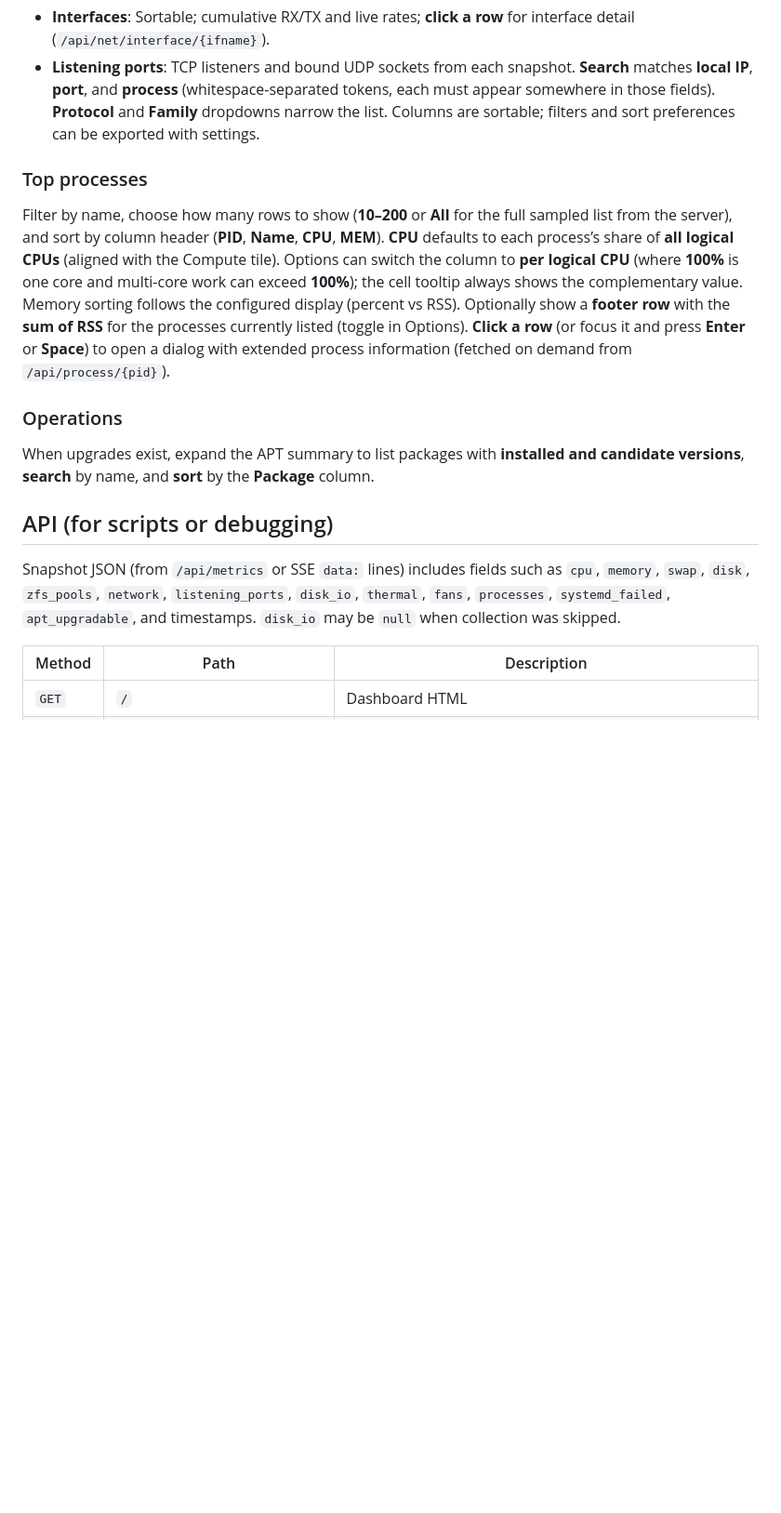
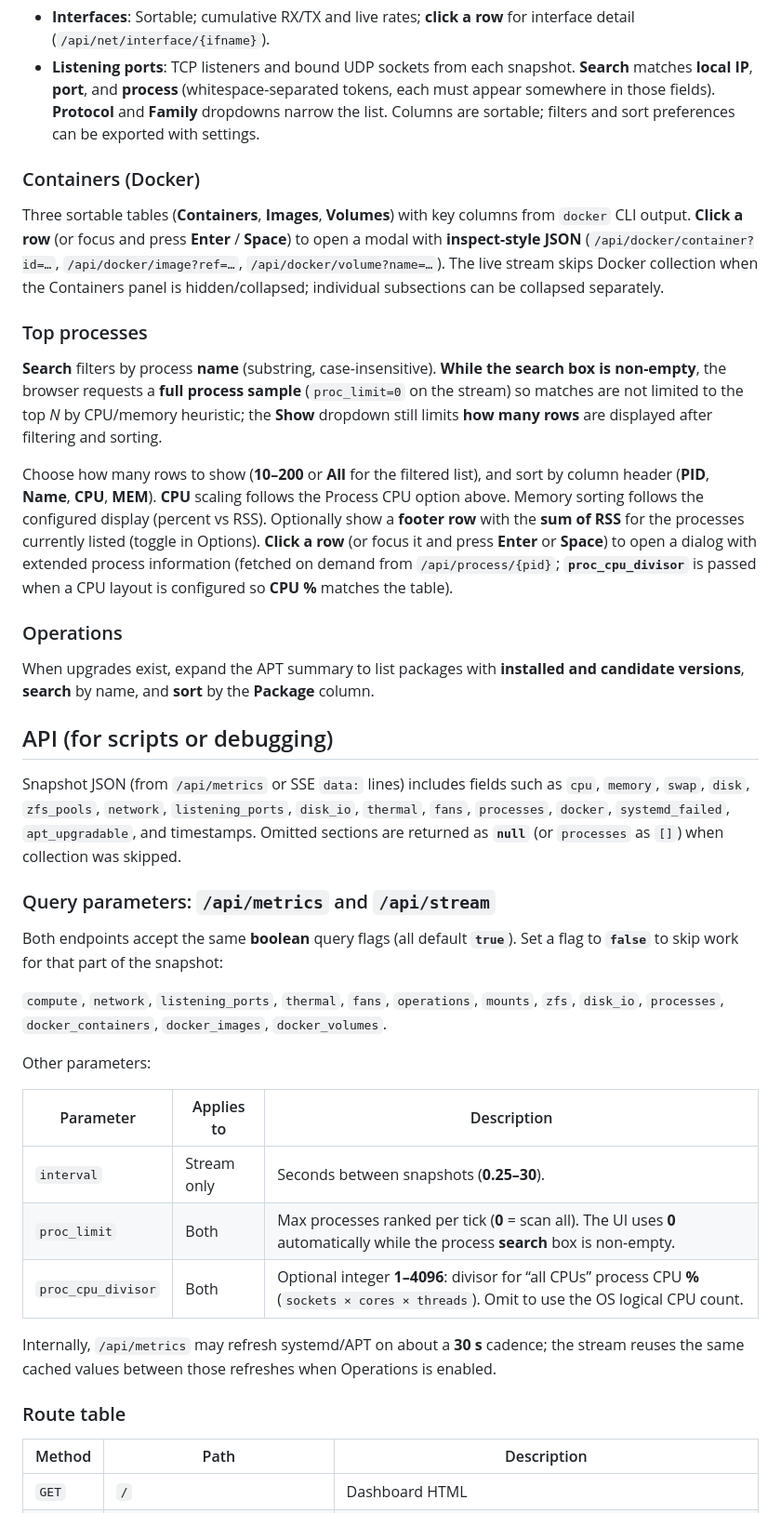
Before and after one commit to kenwi/mission-control, a Markdown page: README.md, the part around one of its changes. Shown at 93% size. Rendered like a GitHub page; blank space fills up the shorter version.

```diff
--- a/README.md
+++ b/README.md
@@ -80,9 +86,15 @@ Preferences live in the browser’s **localStorage**. A full export includes key
 - **Interfaces**: Sortable; cumulative RX/TX and live rates; **click a row** for interface detail (`/api/net/interface/{ifname}`).
 - **Listening ports**: TCP listeners and bound UDP sockets from each snapshot. **Search** matches **local IP**, **port**, and **process** (whitespace-separated tokens, each must appear somewhere in those fields). **Protocol** and **Family** dropdowns narrow the list. Columns are sortable; filters and sort preferences can be exported with settings.
 
+### Containers (Docker)
+
+Three sortable tables (**Containers**, **Images**, **Volumes**) with key columns from `docker` CLI output. **Click a row** (or focus and press **Enter** / **Space**) to open a modal with **inspect-style JSON** (`/api/docker/container?id=…`, `/api/docker/image?ref=…`, `/api/docker/volume?name=…`). The live stream skips Docker collection when the Containers panel is hidden/collapsed; individual subsections can be collapsed separately.
+
 ### Top processes
 
-Filter by name, choose how many rows to show (**10–200** or **All** for the full sampled list from the server), and sort by column header (**PID**, **Name**, **CPU**, **MEM**). **CPU** defaults to each process’s share of **all logical CPUs** (aligned with the Compute tile). Options can switch the column to **per logical CPU** (where **100%** is one core and multi-core work can exceed **100%**); the cell tooltip always shows the complementary value. Memory sorting follows the configured display (percent vs RSS). Optionally show a **footer row** with the **sum of RSS** for the processes currently listed (toggle in Options). **Click a row** (or focus it and press **Enter** or **Space**) to open a dialog with extended process information (fetched on demand from `/api/process/{pid}`).
+**Search** filters by process **name** (substring, case-insensitive). **While the search box is non-empty**, the browser requests a **full process sample** (`proc_limit=0` on the stream) so matches are not limited to the top *N* by CPU/memory heuristic; the **Show** dropdown still limits **how many rows** are displayed after filtering and sorting.
+
+Choose how many rows to show (**10–200** or **All** for the filtered list), and sort by column header (**PID**, **Name**, **CPU**, **MEM**). **CPU** scaling follows the Process CPU option above. Memory sorting follows the configured display (percent vs RSS). Optionally show a **footer row** with the **sum of RSS** for the processes currently listed (toggle in Options). **Click a row** (or focus it and press **Enter** or **Space**) to open a dialog with extended process information (fetched on demand from `/api/process/{pid}`; **`proc_cpu_divisor`** is passed when a CPU layout is configured so **CPU %** matches the table).
 
 ### Operations
 
@@ -90,7 +102,25 @@ When upgrades exist, expand the APT summary to list packages with **installed an
 
 ## API (for scripts or debugging)
 
-Snapshot JSON (from `/api/metrics` or SSE `data:` lines) includes fields such as `cpu`, `memory`, `swap`, `disk`, `zfs_pools`, `network`, `listening_ports`, `disk_io`, `thermal`, `fans`, `processes`, `systemd_failed`, `apt_upgradable`, and timestamps. `disk_io` may be `null` when collection was skipped.
+Snapshot JSON (from `/api/metrics` or SSE `data:` lines) includes fields such as `cpu`, `memory`, `swap`, `disk`, `zfs_pools`, `network`, `listening_ports`, `disk_io`, `thermal`, `fans`, `processes`, `docker`, `systemd_failed`, `apt_upgradable`, and timestamps. Omitted sections are returned as **`null`** (or `processes` as `[]`) when collection was skipped.
+
+### Query parameters: `/api/metrics` and `/api/stream`
+
+Both endpoints accept the same **boolean** query flags (all default **`true`**). Set a flag to **`false`** to skip work for that part of the snapshot:
+
+`compute`, `network`, `listening_ports`, `thermal`, `fans`, `operations`, `mounts`, `zfs`, `disk_io`, `processes`, `docker_containers`, `docker_images`, `docker_volumes`.
+
+Other parameters:
+
+| Parameter | Applies to | Description |
+|-----------|------------|-------------|
+| `interval` | Stream only | Seconds between snapshots (**0.25–30**). |
+| `proc_limit` | Both | Max processes ranked per tick (**0** = scan all). The UI uses **0** automatically while the process **search** box is non-empty. |
+| `proc_cpu_divisor` | Both | Optional integer **1–4096**: divisor for “all CPUs” process CPU **%** (`sockets × cores × threads`). Omit to use the OS logical CPU count. |
+
+Internally, `/api/metrics` may refresh systemd/APT on about a **30 s** cadence; the stream reuses the same cached values between those refreshes when Operations is enabled.
+
+### Route table
 
 | Method | Path | Description |
 |--------|------|-------------|
```
Also changed, not shown: other parts of README.md (+22 -12 lines).
